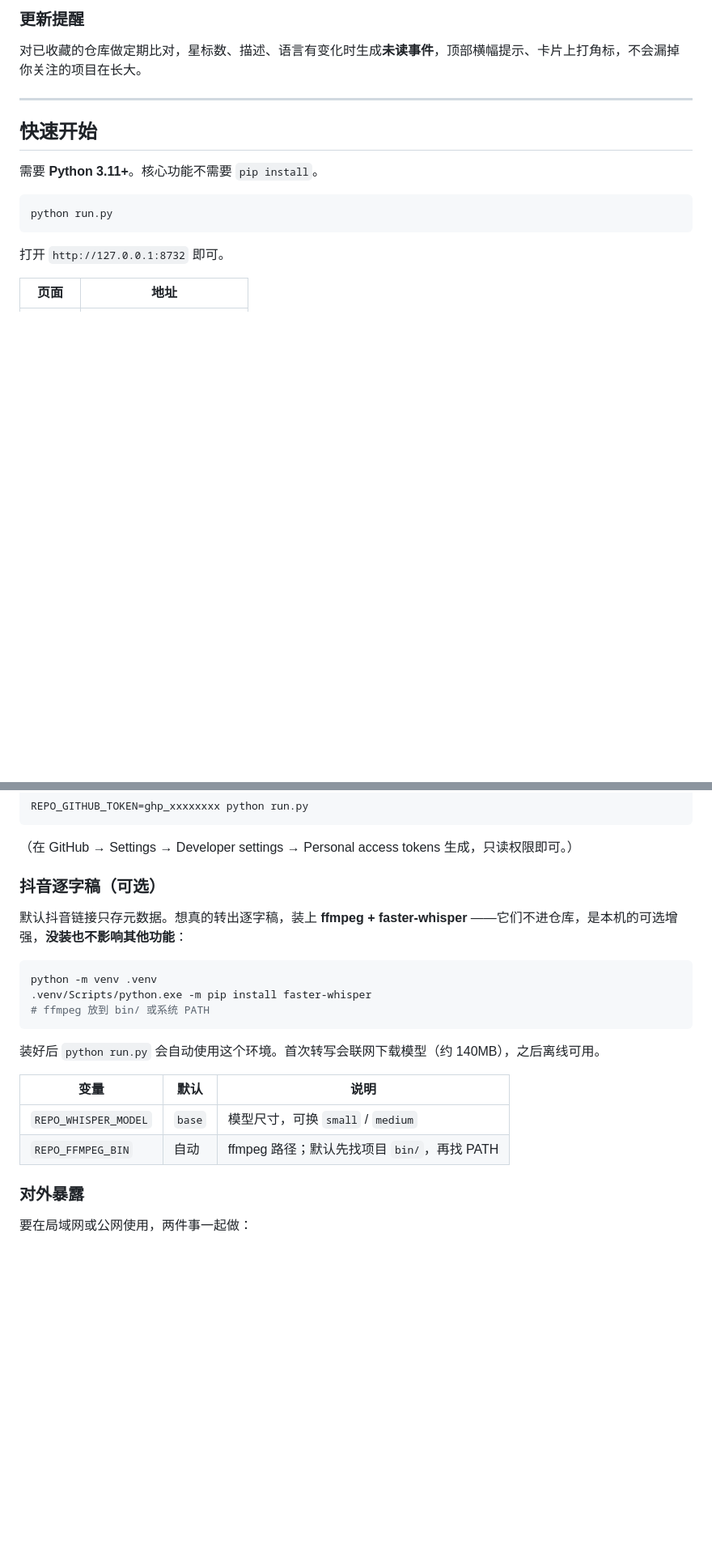
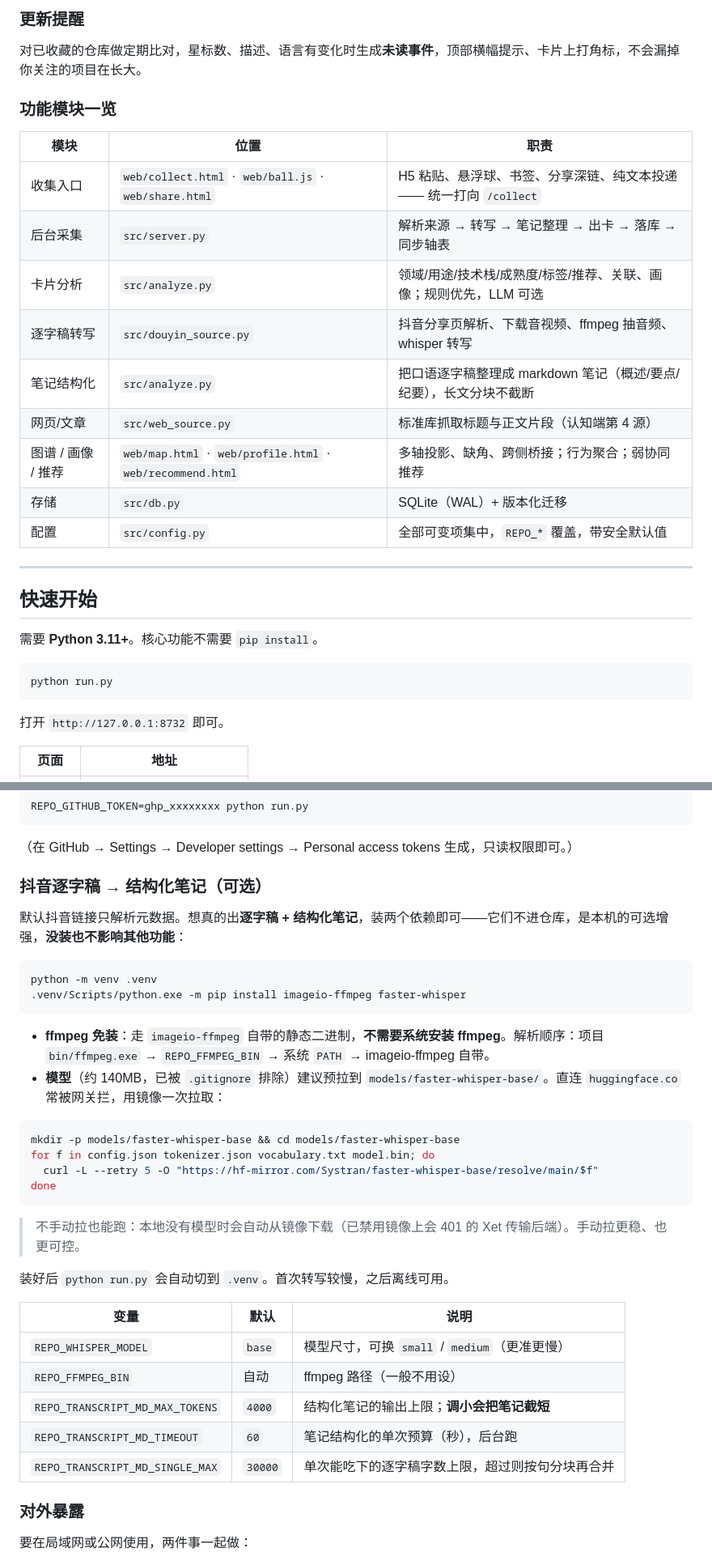
Before and after one commit to Chandlersn/Intelligent-Toolbox, a Markdown page: README.md, 2 parts joined by grey strips. Shown at 81% size. Drawn GitHub-style; blank space fills up the shorter version.

````diff
--- a/README.md
+++ b/README.md
@@ -132,6 +139,20 @@
 ### 更新提醒
 
 对已收藏的仓库做定期比对，星标数、描述、语言有变化时生成**未读事件**，顶部横幅提示、卡片上打角标，不会漏掉你关注的项目在长大。
+
+### 功能模块一览
+
+| 模块 | 位置 | 职责 |
+|------|------|------|
+| 收集入口 | `web/collect.html` · `web/ball.js` · `web/share.html` | H5 粘贴、悬浮球、书签、分享深链、纯文本投递 —— 统一打向 `/collect` |
+| 后台采集 | `src/server.py` | 解析来源 → 转写 → 笔记整理 → 出卡 → 落库 → 同步轴表 |
+| 卡片分析 | `src/analyze.py` | 领域/用途/技术栈/成熟度/标签/推荐、关联、画像；规则优先，LLM 可选 |
+| 逐字稿转写 | `src/douyin_source.py` | 抖音分享页解析、下载音视频、ffmpeg 抽音频、whisper 转写 |
+| 笔记结构化 | `src/analyze.py` | 把口语逐字稿整理成 markdown 笔记（概述/要点/纪要），长文分块不截断 |
+| 网页/文章 | `src/web_source.py` | 标准库抓取标题与正文片段（认知端第 4 源） |
+| 图谱 / 画像 / 推荐 | `web/map.html` · `web/profile.html` · `web/recommend.html` | 多轴投影、缺角、跨侧桥接；行为聚合；弱协同推荐 |
+| 存储 | `src/db.py` | SQLite（WAL）+ 版本化迁移 |
+| 配置 | `src/config.py` | 全部可变项集中，`REPO_*` 覆盖，带安全默认值 |
 
 ---
 
@@ -233,22 +257,36 @@ REPO_GITHUB_TOKEN=ghp_xxxxxxxx python run.py
 
 （在 GitHub → Settings → Developer settings → Personal access tokens 生成，只读权限即可。）
 
-### 抖音逐字稿（可选）
+### 抖音逐字稿 → 结构化笔记（可选）
 
-默认抖音链接只存元数据。想真的转出逐字稿，装上 **ffmpeg + faster-whisper** ——它们不进仓库，是本机的可选增强，**没装也不影响其他功能**：
+默认抖音链接只解析元数据。想真的出**逐字稿 + 结构化笔记**，装两个依赖即可——它们不进仓库，是本机的可选增强，**没装也不影响其他功能**：
 
 ```bash
 python -m venv .venv
-.venv/Scripts/python.exe -m pip install faster-whisper
-# ffmpeg 放到 bin/ 或系统 PATH
+.venv/Scripts/python.exe -m pip install imageio-ffmpeg faster-whisper
 ```
 
-装好后 `python run.py` 会自动使用这个环境。首次转写会联网下载模型（约 140MB），之后离线可用。
+- **ffmpeg 免装**：走 `imageio-ffmpeg` 自带的静态二进制，**不需要系统安装 ffmpeg**。解析顺序：项目 `bin/ffmpeg.exe` → `REPO_FFMPEG_BIN` → 系统 `PATH` → imageio-ffmpeg 自带。
+- **模型**（约 140MB，已被 `.gitignore` 排除）建议预拉到 `models/faster-whisper-base/`。直连 `huggingface.co` 常被网关拦，用镜像一次拉取：
+
+```bash
+mkdir -p models/faster-whisper-base && cd models/faster-whisper-base
+for f in config.json tokenizer.json vocabulary.txt model.bin; do
+  curl -L --retry 5 -O "https://hf-mirror.com/Systran/faster-whisper-base/resolve/main/$f"
+done
+```
+
+> 不手动拉也能跑：本地没有模型时会自动从镜像下载（已禁用镜像上会 401 的 Xet 传输后端）。手动拉更稳、也更可控。
+
+装好后 `python run.py` 会自动切到 `.venv`。首次转写较慢，之后离线可用。
 
 | 变量 | 默认 | 说明 |
 |------|------|------|
-| `REPO_WHISPER_MODEL` | `base` | 模型尺寸，可换 `small` / `medium` |
-| `REPO_FFMPEG_BIN` | 自动 | ffmpeg 路径；默认先找项目 `bin/`，再找 PATH |
+| `REPO_WHISPER_MODEL` | `base` | 模型尺寸，可换 `small` / `medium`（更准更慢） |
+| `REPO_FFMPEG_BIN` | 自动 | ffmpeg 路径（一般不用设） |
+| `REPO_TRANSCRIPT_MD_MAX_TOKENS` | `4000` | 结构化笔记的输出上限；**调小会把笔记截短** |
+| `REPO_TRANSCRIPT_MD_TIMEOUT` | `60` | 笔记结构化的单次预算（秒），后台跑 |
+| `REPO_TRANSCRIPT_MD_SINGLE_MAX` | `30000` | 单次能吃下的逐字稿字数上限，超过则按句分块再合并 |
 
 ### 对外暴露
 
````
Also changed, not shown: other parts of README.md (+51 -27 lines).
